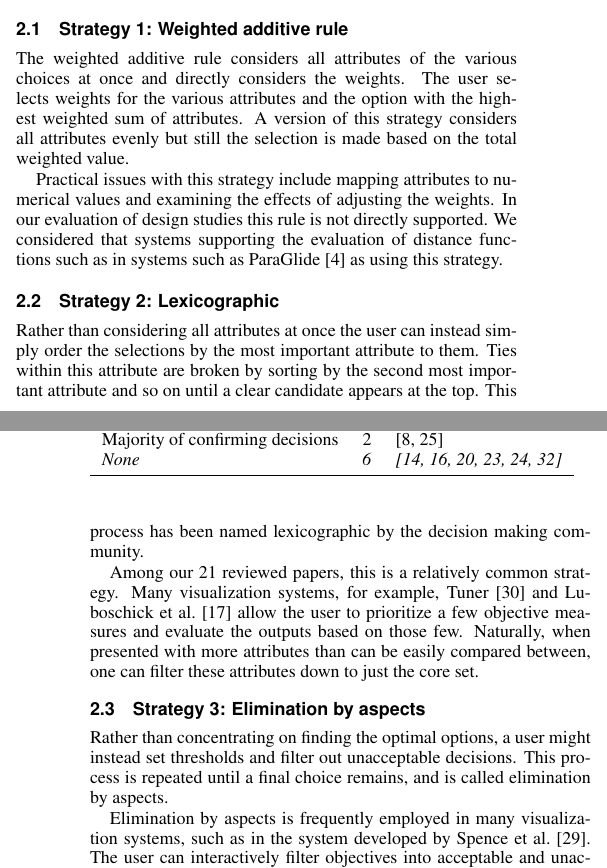
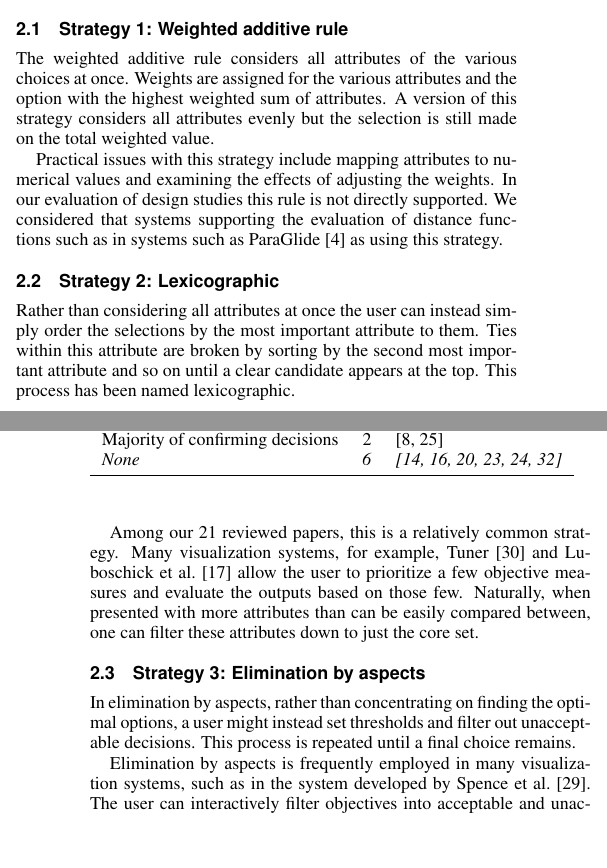
Before and after one commit to gabysbrain/decision_making-vdmu2015, a LaTeX document (uw2015.tex, which reads proposal.tex): two parts of the columns of pages 1 and 2 of 4, joined at a grey line, cut so that both start at the same text, the shorter picture padded with empty space. Compiled offline with pdfLaTeX.

Commit message:
trying to reduce length

```diff
--- a/proposal.tex
+++ b/proposal.tex
@@ -247,11 +247,11 @@ specific examples will be discussed below.
 \subsection{Strategy 1: Weighted additive rule}\label{weighted-additive-rule}
 
 The weighted additive rule considers all
-attributes of the various choices at once and directly considers
-the weights. The user selects weights for the various attributes and
+attributes of the various choices at once.
+Weights are assigned for the various attributes and
 the option with the highest weighted sum of attributes.
-A version of this strategy considers all attributes evenly but still
-the selection is made based on the total weighted value.
+A version of this strategy considers all attributes evenly but
+the selection is still made on the total weighted value.
 
 Practical issues with this strategy include mapping attributes to numerical values
 and examining the effects of adjusting the weights. In our evaluation of
@@ -286,7 +286,7 @@ Rather than considering all attributes at once the user can instead simply
 order the selections by the most important attribute to them. Ties within this
 attribute are broken by sorting by the second most important attribute and so
 on until a clear candidate appears at the top. This process has been named
-lexicographic by the decision making community.
+lexicographic.
 
 Among our 21 reviewed papers, this is a relatively common strategy.
 Many visualization systems, for example, Tuner~\cite{Torsney-Weir:2011} and
@@ -299,10 +299,10 @@ these attributes down to just the core set.
 
 \subsection{Strategy 3: Elimination by aspects}\label{elimination-by-aspects}
 
-Rather than concentrating on finding the optimal options, a user might
+In elimination by aspects,
+rather than concentrating on finding the optimal options, a user might
 instead set thresholds and filter out unacceptable decisions. This process
-is repeated until a final choice remains, and is called
-elimination by aspects.
+is repeated until a final choice remains.
 
 Elimination by aspects is frequently employed in many visualization systems,
 such as in the system developed by Spence et al.~\citep{Spence:1995}. The user can interactively filter
@@ -391,7 +391,7 @@ ValueCharts~\citep{Carenini:2004}.
 %\tmnote{the ValueCharts paper did this. Further, I do believe it is part of some systems, but I couldn't point you to them now.}
 
 
-\subsection{How can current approaches of task taxonomies and mantras be reconciled under the lens of decision making?}
+\subsection{How can current approaches of task taxonomies be reconciled under the lens of decision making?}
 
 %One question is do these problem solving heuristics exist already in the
 %visualization literature but just in a different name? From the literature
```
